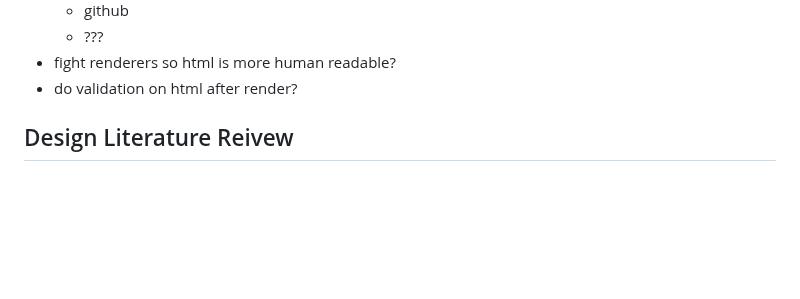
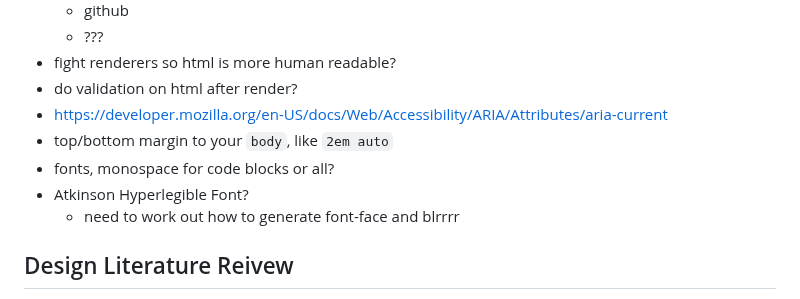
Before and after one commit to mtfurlan/blogtest, a Markdown page: README.md, the part around the change. GitHub-like rendering; blank space fills up the shorter version.

Commit message:
pages(readme): todos for accessability/legability

```diff
--- a/README.md
+++ b/README.md
@@ -95,6 +95,11 @@ type thoughts:
   * ???
 * fight renderers so html is more human readable?
 * do validation on html after render?
+* https://developer.mozilla.org/en-US/docs/Web/Accessibility/ARIA/Attributes/aria-current
+* top/bottom margin to your `body`, like `2em auto`
+* fonts, monospace for code blocks or all?
+* Atkinson Hyperlegible Font?
+  * need to work out how to generate font-face and blrrrr
 
 
 ## Design Literature Reivew
```
